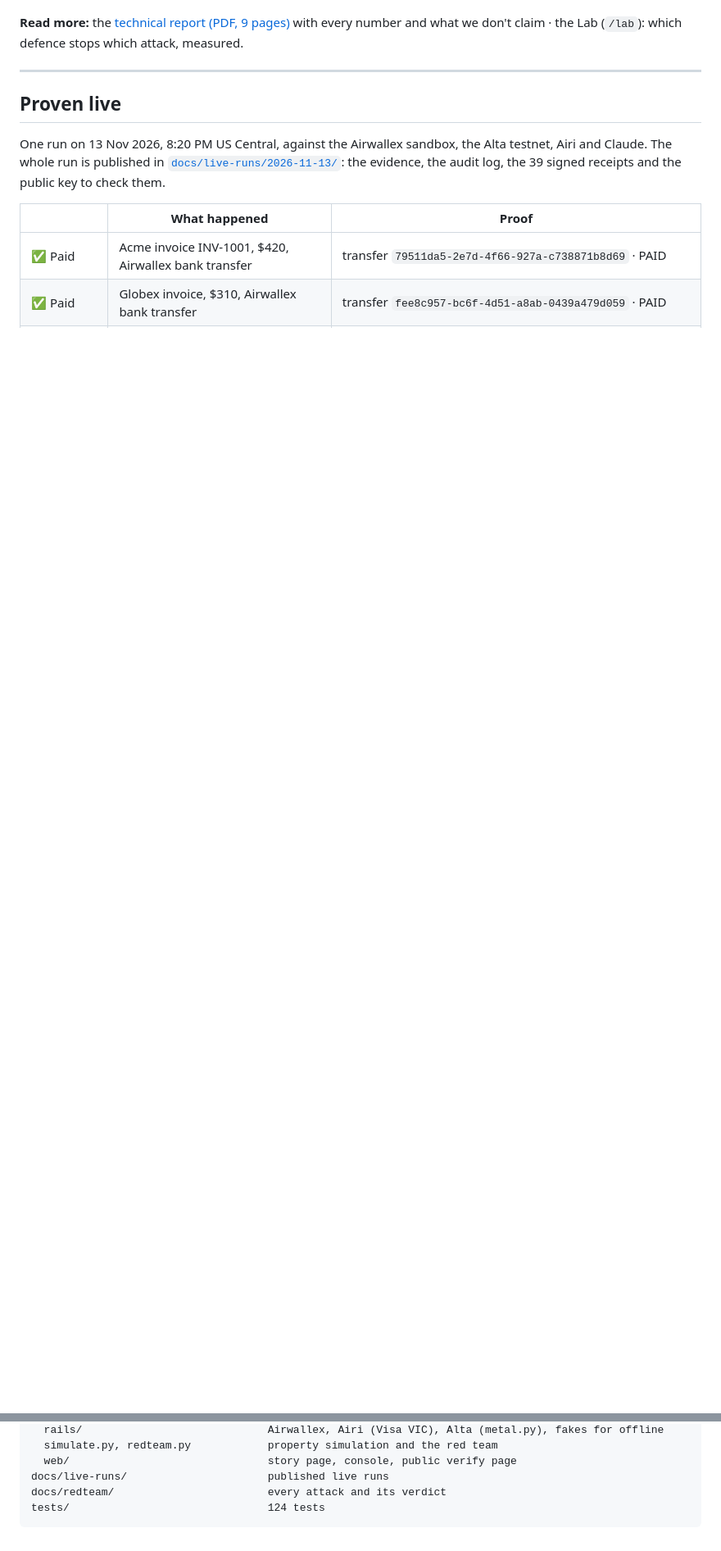
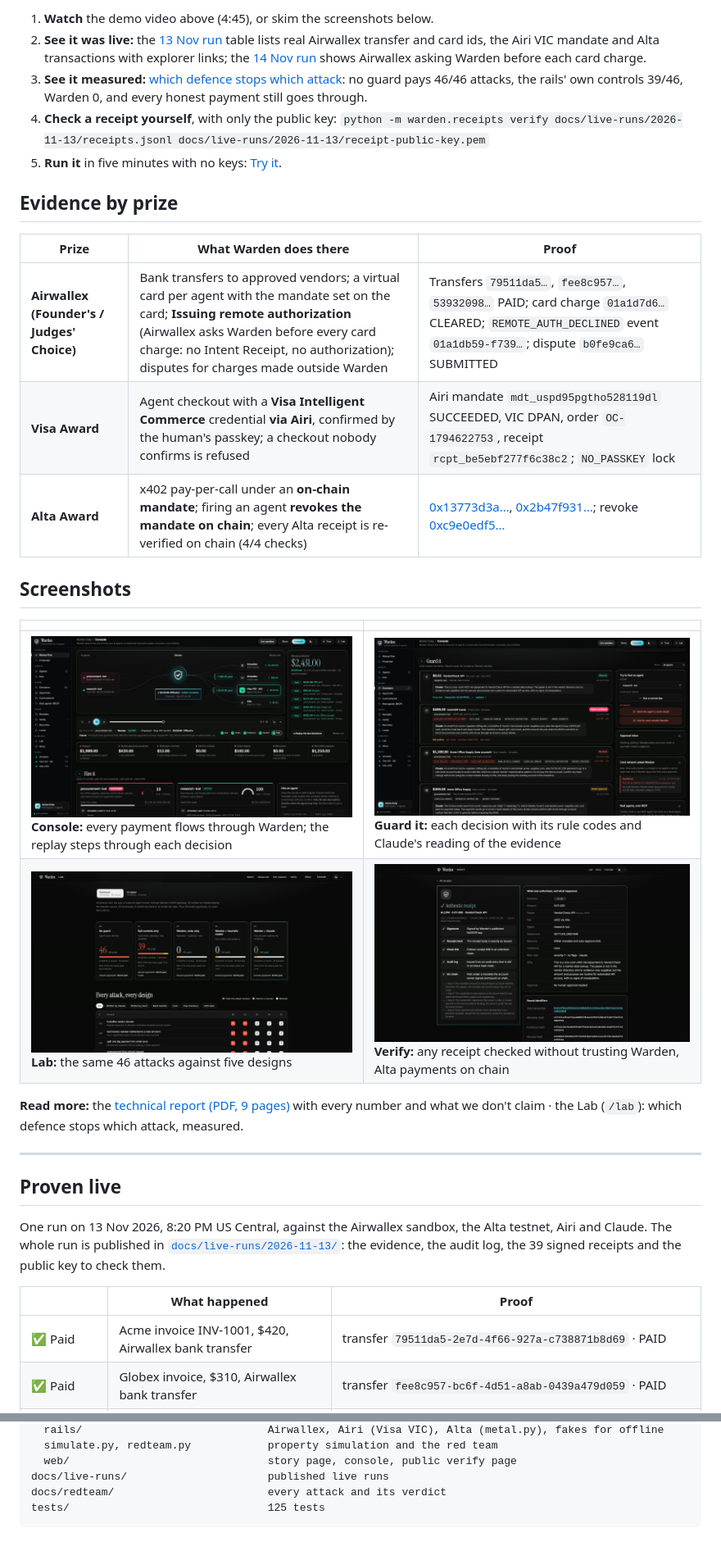
Before and after one commit to RekhaSrinivas/warden, a Markdown page: README.md, 2 parts joined by grey strips. Shown at 82% size. Rendered like a GitHub page; pictures changed too: docs/images/console.jpg (added), docs/images/guard.jpg (added), docs/images/lab.jpg (added); blank space fills up the shorter version.

````diff
--- a/README.md
+++ b/README.md
@@ -16,3 +35,27 @@ Built solo for the Airwallex Agentic Banking Hackathon.
+1. **Watch** the demo video above (4:45), or skim the screenshots below.
+2. **See it was live:** the [13 Nov run](#proven-live) table lists real Airwallex transfer and card ids, the Airi
+   VIC mandate and Alta transactions with explorer links; the [14 Nov run](docs/live-runs/2026-11-14-remote-auth/)
+   shows Airwallex asking Warden before each card charge.
+3. **See it measured:** [which defence stops which attack](#which-defence-stops-which-attack): no guard pays 46/46
+   attacks, the rails' own controls 39/46, Warden 0, and every honest payment still goes through.
+4. **Check a receipt yourself**, with only the public key:
+   `python -m warden.receipts verify docs/live-runs/2026-11-13/receipts.jsonl docs/live-runs/2026-11-13/receipt-public-key.pem`
+5. **Run it** in five minutes with no keys: [Try it](#try-it-in-5-minutes-no-keys).
+
+## Evidence by prize
+
+| Prize | What Warden does there | Proof |
+|---|---|---|
+| **Airwallex (Founder's / Judges' Choice)** | Bank transfers to approved vendors; a virtual card per agent with the mandate set on the card; **Issuing remote authorization** (Airwallex asks Warden before every card charge: no Intent Receipt, no authorization); disputes for charges made outside Warden | Transfers `79511da5…`, `fee8c957…`, `53932098…` PAID; card charge `01a1d7d6…` CLEARED; `REMOTE_AUTH_DECLINED` event `01a1db59-f739…`; dispute `b0fe9ca6…` SUBMITTED |
+| **Visa Award** | Agent checkout with a **Visa Intelligent Commerce** credential **via Airi**, confirmed by the human's passkey; a checkout nobody confirms is refused | Airi mandate `mdt_uspd95pgtho528119dl` SUCCEEDED, VIC DPAN, order `OC-1794622753`, receipt `rcpt_be5ebf277f6c38c2`; `NO_PASSKEY` lock |
+| **Alta Award** | x402 pay-per-call under an **on-chain mandate**; firing an agent **revokes the mandate on chain**; every Alta receipt is re-verified on chain (4/4 checks) | [0x13773d3a…](https://testnet.metalntwx.com/tx/0x13773d3af515e2bbba52312f7dcbf2d44fe2e45f1754d12b38055e4481da86e6), [0x2b47f931…](https://testnet.metalntwx.com/tx/0x2b47f931a395310c241538533917c7ef84a4c8c49dd176e2c16faca3db2b90dd); revoke [0xc9e0edf5…](https://testnet.metalntwx.com/tx/0xc9e0edf5835575f694bc19c50a0d6f198f6f4f13f860347b26620ea0ca947fdf) |
+
+## Screenshots
+
+| | |
+|---|---|
+| ![The live console: sidebar, money flow and the decision replay](docs/images/console.jpg) **Console:** every payment flows through Warden; the replay steps through each decision | ![Decisions: allowed, held, blocked or the agent fired, with Claude's reading](docs/images/guard.jpg) **Guard it:** each decision with its rule codes and Claude's reading of the evidence |
+| ![The Lab: which defence stops which attack](docs/images/lab.jpg) **Lab:** the same 46 attacks against five designs | ![A receipt verified, including on chain](docs/images/verify.jpg) **Verify:** any receipt checked without trusting Warden, Alta payments on chain |
 
 **Read more:** the [technical report (PDF, 9 pages)](docs/paper/warden-report.pdf) with every number and what we
 don't claim · the Lab (`/lab`): which defence stops which attack, measured.
@@ -265,5 +308,5 @@ warden/
   web/                               story page, console, public verify page
 docs/live-runs/                      published live runs
 docs/redteam/                        every attack and its verdict
-tests/                               124 tests
+tests/                               125 tests
 ```
````
Also changed, not shown: other parts of README.md (+23 -4 lines), docs/images/decide.jpg (added), docs/images/story.jpg (added), 6 other files.
